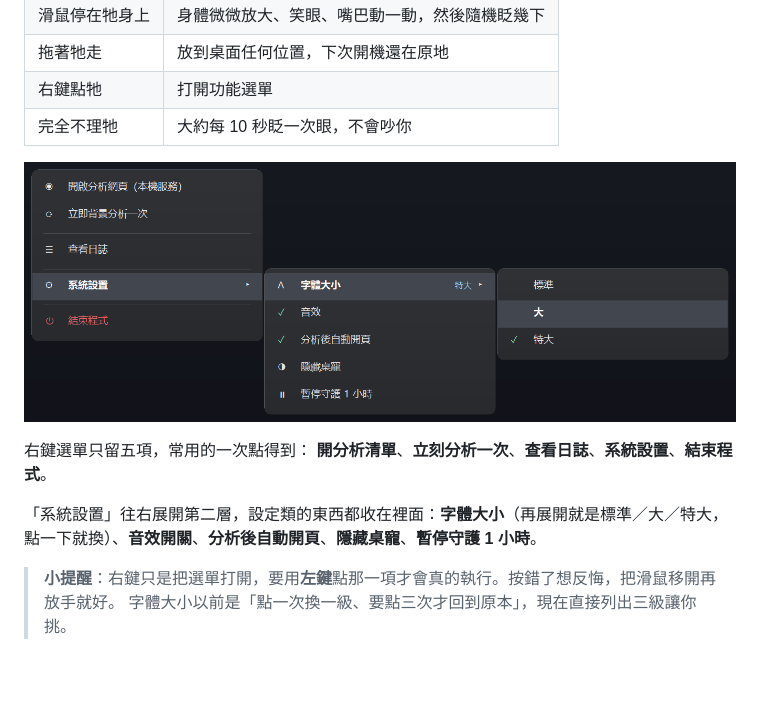
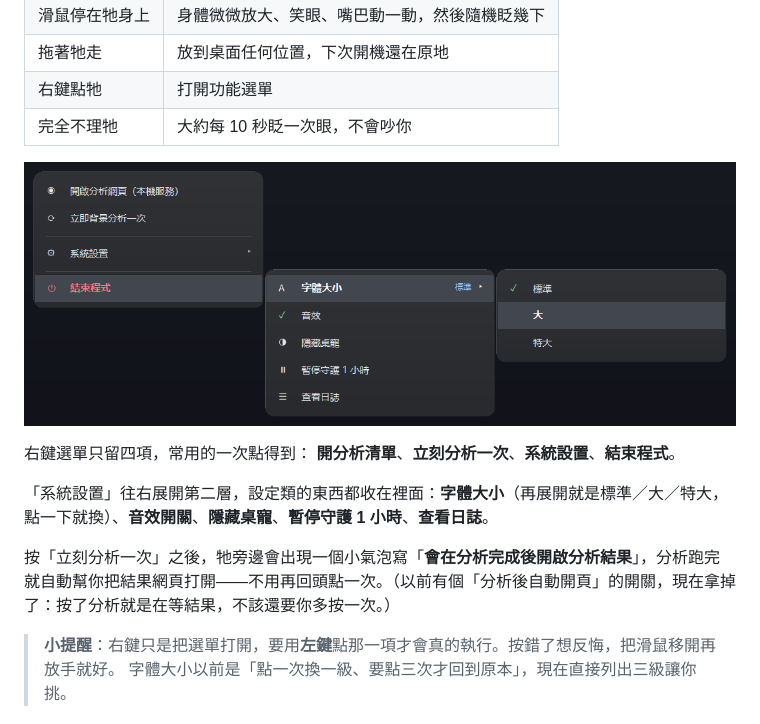
Before and after one commit to Wahero/DiskGuard, a Markdown page: README.md, the part around the change. Rendered like a GitHub page; pictures changed too: docs/images/menu.png; blank space fills up the shorter version.

```diff
--- a/README.md
+++ b/README.md
@@ -66,10 +66,12 @@
 
 ![右鍵選單](docs/images/menu.png)
 
-右鍵選單只留五項，常用的一次點得到：
-**開分析清單**、**立刻分析一次**、**查看日誌**、**系統設置**、**結束程式**。
+右鍵選單只留四項，常用的一次點得到：
+**開分析清單**、**立刻分析一次**、**系統設置**、**結束程式**。
 
-「系統設置」往右展開第二層，設定類的東西都收在裡面：**字體大小**（再展開就是標準／大／特大，點一下就換）、**音效開關**、**分析後自動開頁**、**隱藏桌寵**、**暫停守護 1 小時**。
+「系統設置」往右展開第二層，設定類的東西都收在裡面：**字體大小**（再展開就是標準／大／特大，點一下就換）、**音效開關**、**隱藏桌寵**、**暫停守護 1 小時**、**查看日誌**。
+
+按「立刻分析一次」之後，牠旁邊會出現一個小氣泡寫「**會在分析完成後開啟分析結果**」，分析跑完就自動幫你把結果網頁打開——不用再回頭點一次。（以前有個「分析後自動開頁」的開關，現在拿掉了：按了分析就是在等結果，不該還要你多按一次。）
 
 > **小提醒**：右鍵只是把選單打開，要用**左鍵**點那一項才會真的執行。按錯了想反悔，把滑鼠移開再放手就好。
 > 字體大小以前是「點一次換一級、要點三次才回到原本」，現在直接列出三級讓你挑。
```
Also changed, not shown: CHANGELOG.md (+8 -2 lines), 1 other file.
